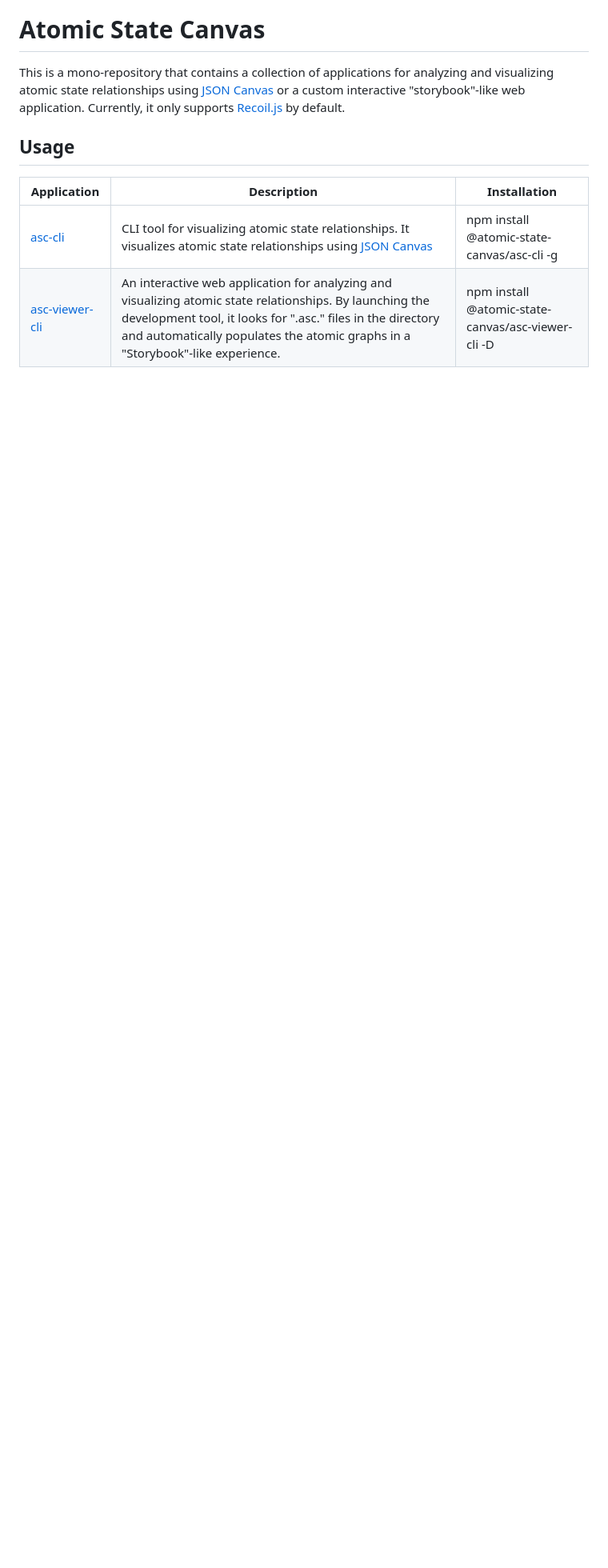
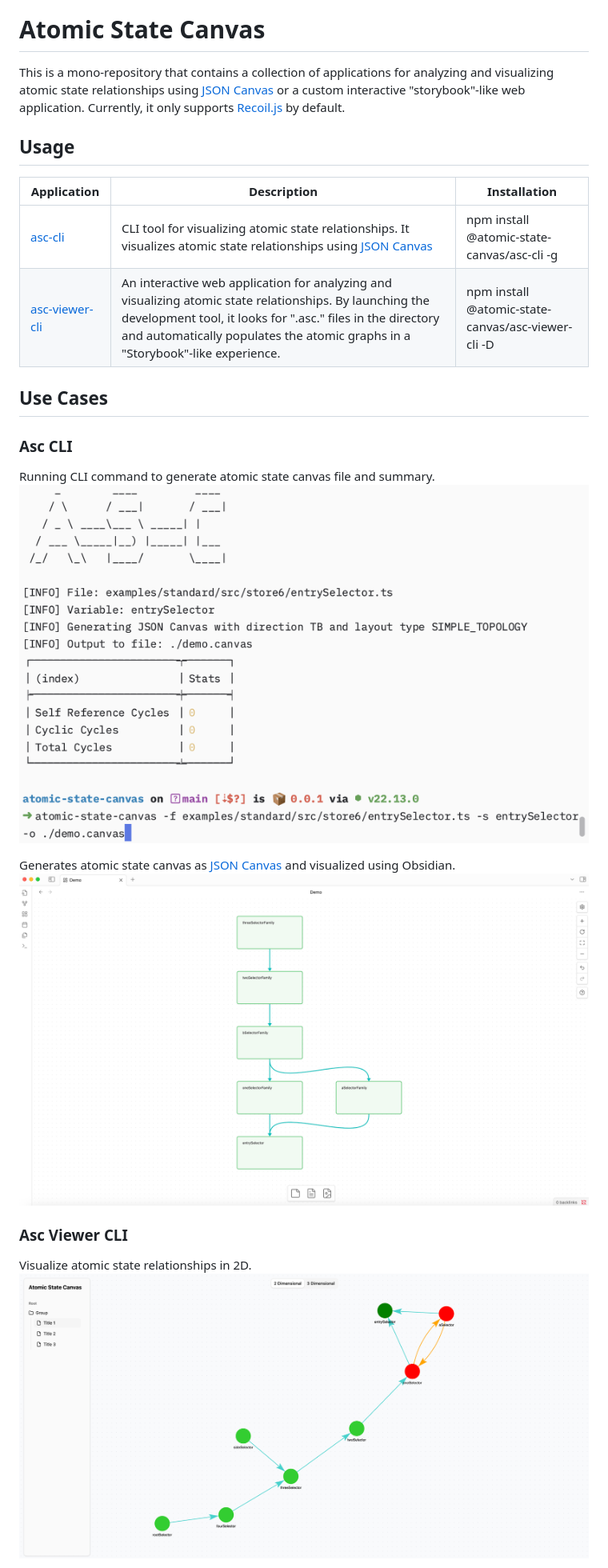
Before and after one commit to JaysonGCS/atomic-state-canvas, a Markdown page: README.md, the part around the change printed below. Shown: that part at 80% size. Rendered like a GitHub page; pictures changed too: assets/asc-cli-console.png (added), assets/asc-cli-obsidian.png (added), assets/asc-viewer-2d.png (added); blank space fills up the shorter version.

Commit message:
Enhance viewer and docs (#44)
* feat(viewer): add highlight support

* fix(docs): enhance readme docs

```diff
--- a/README.md
+++ b/README.md
@@ -8,3 +8,18 @@ This is a mono-repository that contains a collection of applications for analyzi
 | [asc-cli](./apps/asc-cli)        | CLI tool for visualizing atomic state relationships. It visualizes atomic state relationships using [JSON Canvas](https://jsoncanvas.org/)                                                                                               | npm install @atomic-state-canvas/asc-cli -g        |
 | [asc-viewer-cli](./apps/asc-viewer-cli) | An interactive web application for analyzing and visualizing atomic state relationships. By launching the development tool, it looks for ".asc." files in the directory and automatically populates the atomic graphs in a "Storybook"-like experience. | npm install @atomic-state-canvas/asc-viewer-cli -D |
 
+## Use Cases
+
+### Asc CLI
+
+Running CLI command to generate atomic state canvas file and summary.
+![asc cli - console](./assets/asc-cli-console.png)
+
+Generates atomic state canvas as [JSON Canvas](https://jsoncanvas.org/) and visualized using Obsidian.
+![asc cli - obsidian](./assets/asc-cli-obsidian.png)
+
+### Asc Viewer CLI
+
+Visualize atomic state relationships in 2D.
+![asc viewer - 2d](./assets/asc-viewer-2d.png)
+
```
Also changed, not shown: other parts of README.md (+2 -0 lines), assets/asc-viewer-3d.png (added), 1 other file.
